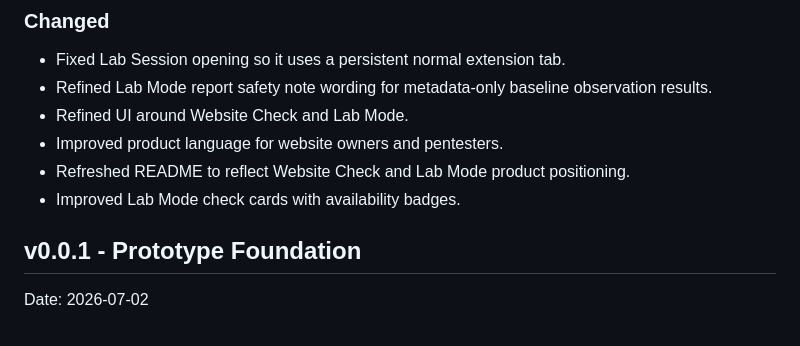
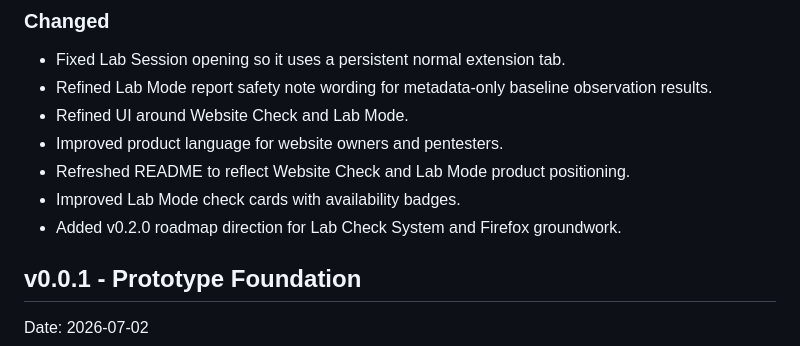
Before and after one commit to wsrakr/LoginGuard, a Markdown page: CHANGELOG.md, the part around the change. GitHub-like rendering.

```diff
--- a/CHANGELOG.md
+++ b/CHANGELOG.md
@@ -27,6 +27,7 @@ This project uses a simple changelog format for early prototype milestones. Logi
 - Improved product language for website owners and pentesters.
 - Refreshed README to reflect Website Check and Lab Mode product positioning.
 - Improved Lab Mode check cards with availability badges.
+- Added v0.2.0 roadmap direction for Lab Check System and Firefox groundwork.
 
 ## v0.0.1 - Prototype Foundation
 
```
Also changed, not shown: ROADMAP.md (+71 -0 lines).
